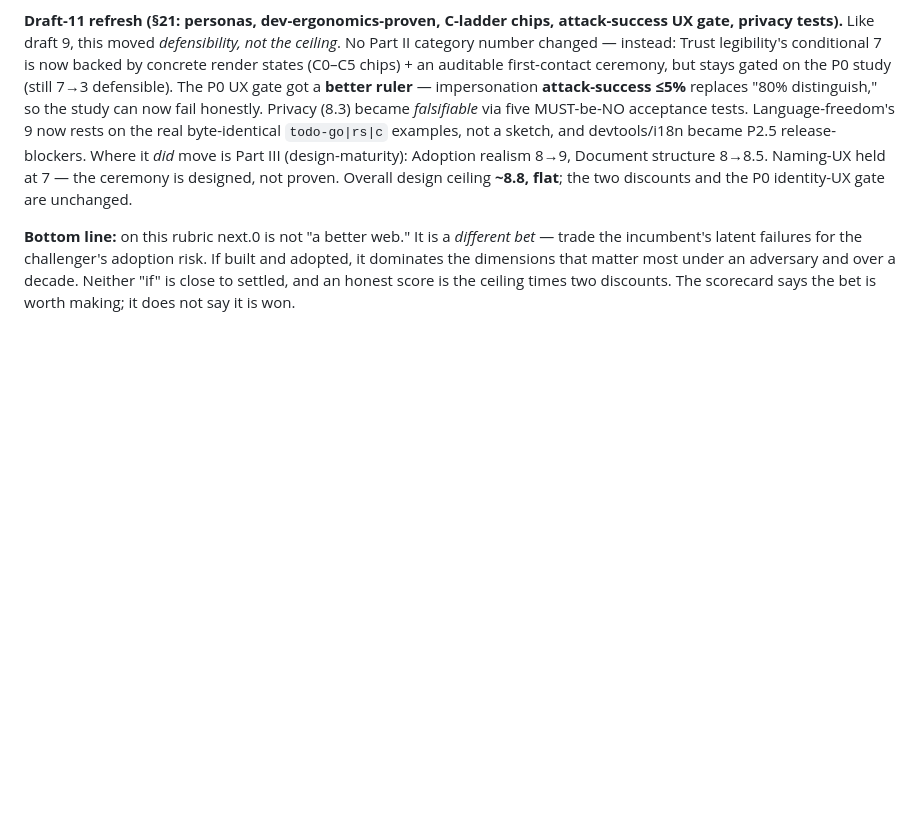
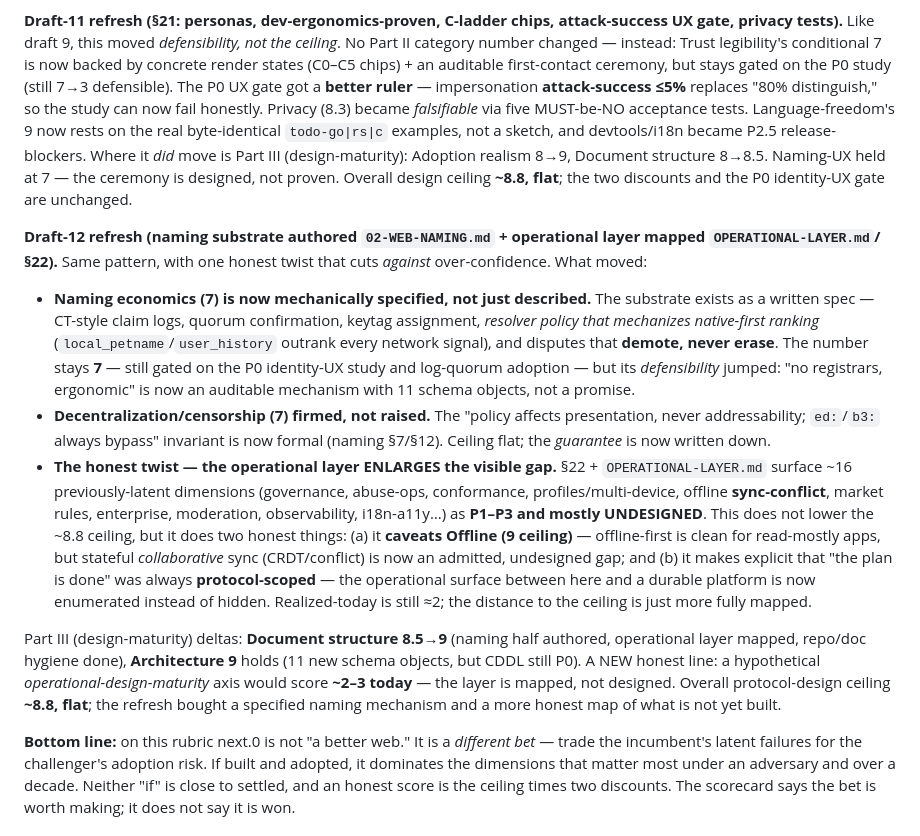
Before and after one commit to monstercameron/WASIBrowser, a Markdown page: docs/WEB20-SCORECARD.md, the part around the change. GitHub-like rendering; blank space fills up the shorter version.

Commit message:
WEB20-SCORECARD: draft-12 refresh (naming substrate + operational layer)
Same pattern — defensibility over ceiling — with one honest twist: the
operational layer surfaces ~16 undesigned dimensions, enlarging the visible
gap to the ~8.8 ceiling rather than raising it. Naming economics stays 7 but
is now a specified mechanism; offline gains a sync-conflict caveat; Part III
document-structure 8.5->9. Realized-today still ~2.

Co-Authored-By: Claude Fable 5 <noreply@anthropic.com>

```diff
--- a/docs/WEB20-SCORECARD.md
+++ b/docs/WEB20-SCORECARD.md
@@ -347,6 +347,41 @@ realism 8→9, Document structure 8→8.5. Naming-UX held at 7 — the ceremony
 designed, not proven. Overall design ceiling **~8.8, flat**; the two discounts
 and the P0 identity-UX gate are unchanged.
 
+**Draft-12 refresh (naming substrate authored `02-WEB-NAMING.md` + operational
+layer mapped `OPERATIONAL-LAYER.md`/§22).** Same pattern, with one honest twist
+that cuts *against* over-confidence. What moved:
+
+- **Naming economics (7) is now mechanically specified, not just described.**
+  The substrate exists as a written spec — CT-style claim logs, quorum
+  confirmation, keytag assignment, *resolver policy that mechanizes native-first
+  ranking* (`local_petname`/`user_history` outrank every network signal), and
+  disputes that **demote, never erase**. The number stays **7** — still gated on
+  the P0 identity-UX study and log-quorum adoption — but its *defensibility*
+  jumped: "no registrars, ergonomic" is now an auditable mechanism with 11
+  schema objects, not a promise.
+- **Decentralization/censorship (7) firmed, not raised.** The "policy affects
+  presentation, never addressability; `ed:`/`b3:` always bypass" invariant is now
+  formal (naming §7/§12). Ceiling flat; the *guarantee* is now written down.
+- **The honest twist — the operational layer ENLARGES the visible gap.** §22 +
+  `OPERATIONAL-LAYER.md` surface ~16 previously-latent dimensions (governance,
+  abuse-ops, conformance, profiles/multi-device, offline **sync-conflict**,
+  market rules, enterprise, moderation, observability, i18n-a11y…) as **P1–P3
+  and mostly UNDESIGNED**. This does not lower the ~8.8 ceiling, but it does two
+  honest things: (a) it **caveats Offline (9 ceiling)** — offline-first is clean
+  for read-mostly apps, but stateful *collaborative* sync (CRDT/conflict) is now
+  an admitted, undesigned gap; and (b) it makes explicit that "the plan is done"
+  was always **protocol-scoped** — the operational surface between here and a
+  durable platform is now enumerated instead of hidden. Realized-today is still
+  ≈2; the distance to the ceiling is just more fully mapped.
+
+Part III (design-maturity) deltas: **Document structure 8.5→9** (naming half
+authored, operational layer mapped, repo/doc hygiene done), **Architecture
+9** holds (11 new schema objects, but CDDL still P0). A NEW honest line: a
+hypothetical *operational-design-maturity* axis would score **~2–3 today** —
+the layer is mapped, not designed. Overall protocol-design ceiling **~8.8,
+flat**; the refresh bought a specified naming mechanism and a more honest map of
+what is not yet built.
+
 **Bottom line:** on this rubric next.0 is not "a better web." It is a
 *different bet* — trade the incumbent's latent failures for the challenger's
 adoption risk. If built and adopted, it dominates the dimensions that matter
```
